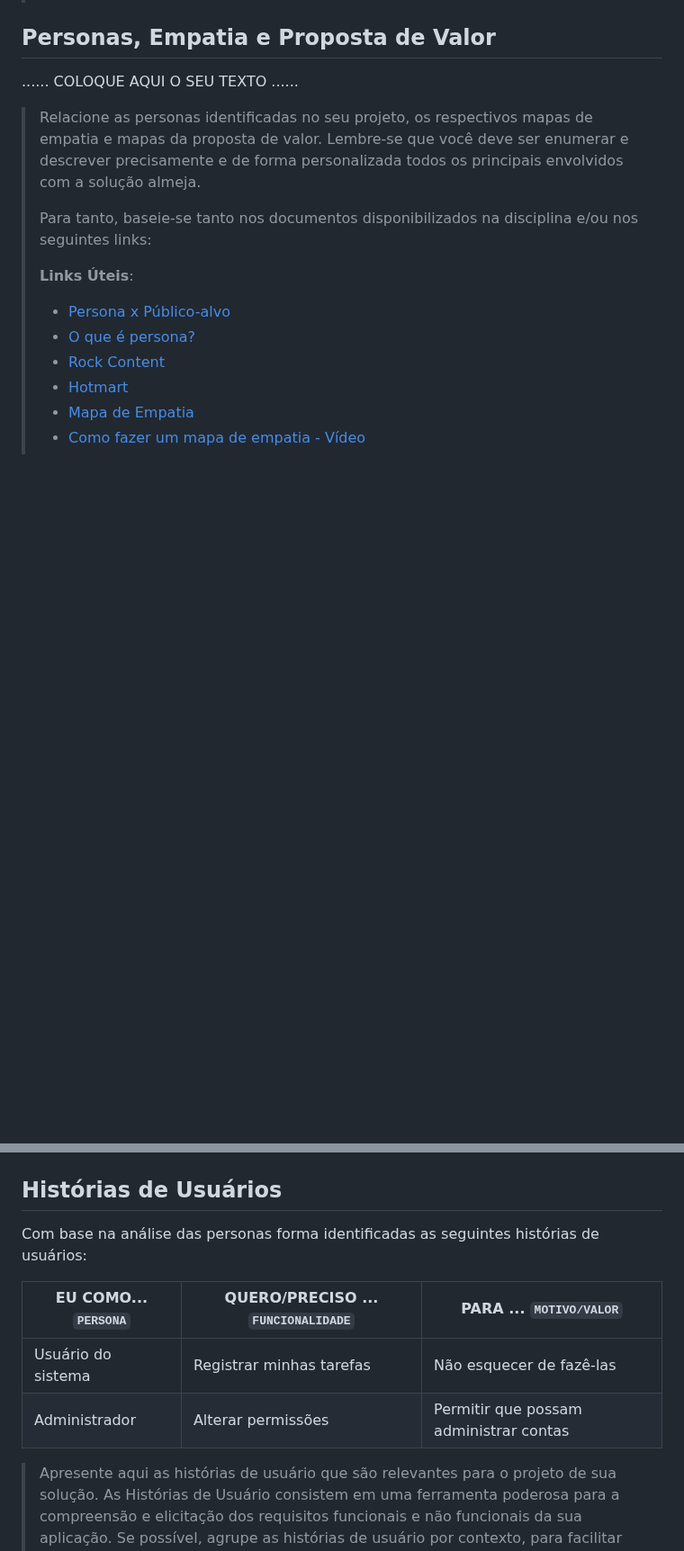
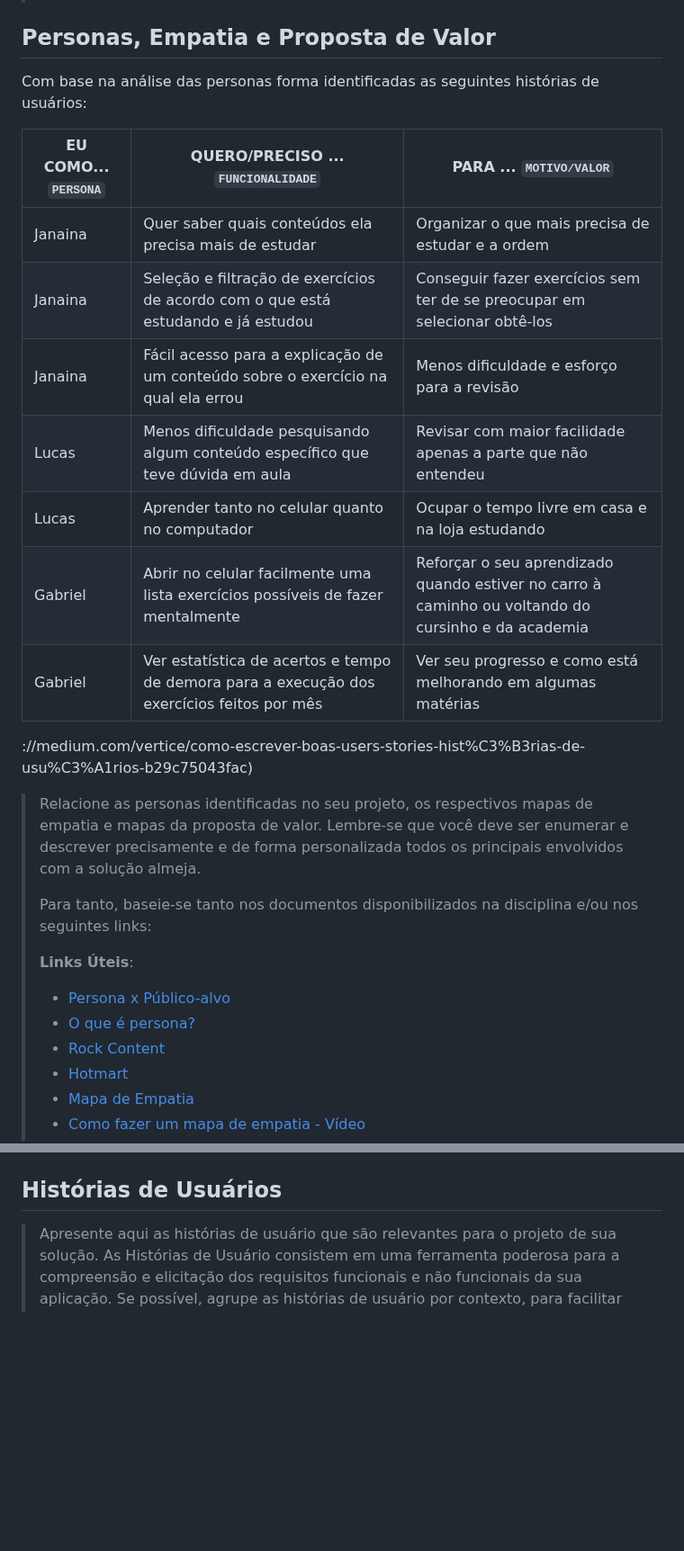
Before and after one commit to ICEI-PUC-Minas-PMGCC-TI/ti-1-pmg-cc-m-20231-tiaw-questoes-sobre-educacao-1, a Markdown page: docs/relatorio/Relatorio Tecnico - TEMPLATE.md, 2 parts joined by grey strips. Shown at 90% size. Drawn GitHub-style; blank space fills up the shorter version.

```diff
--- a/docs/relatorio/Relatorio Tecnico - TEMPLATE.md
+++ b/docs/relatorio/Relatorio Tecnico - TEMPLATE.md
@@ -137,7 +137,18 @@ O nosso principal público-alvo são alunos do Ensino médio, os pré-vestibulan
 
 ## Personas, Empatia e Proposta de Valor
 
-......  COLOQUE AQUI O SEU TEXTO ......
+Com base na análise das personas forma identificadas as seguintes histórias de usuários:
+
+|EU COMO... `PERSONA`| QUERO/PRECISO ... `FUNCIONALIDADE` |PARA ... `MOTIVO/VALOR`                 |
+|--------------------|------------------------------------|----------------------------------------|
+|Janaina | Quer saber quais conteúdos ela precisa mais de estudar          | Organizar o que mais precisa de estudar e a ordem             |
+|Janaina | Seleção e filtração de exercícios de acordo com o que está estudando e já estudou                 | Conseguir fazer exercícios sem ter de se preocupar em selecionar obtê-los |
+|Janaina | Fácil acesso para a explicação de um conteúdo sobre o exercício na qual ela errou               | Menos dificuldade e esforço para a revisão |
+|Lucas | Menos dificuldade pesquisando algum conteúdo específico que teve dúvida em aula                 | Revisar com maior facilidade apenas a parte que não entendeu |
+|Lucas | Aprender tanto no celular quanto no computador                 | Ocupar o tempo livre em casa e na loja estudando |
+|Gabriel | Abrir no celular facilmente uma lista exercícios possíveis de fazer mentalmente                | Reforçar o seu aprendizado quando estiver no carro à caminho ou voltando do cursinho e da academia |
+|Gabriel | Ver estatística de acertos e tempo de demora para a execução dos exercícios feitos por mês                | Ver seu progresso e como está melhorando em algumas matérias |
+://medium.com/vertice/como-escrever-boas-users-stories-hist%C3%B3rias-de-usu%C3%A1rios-b29c75043fac)
 
 
 > Relacione as personas identificadas no seu projeto, os respectivos mapas de empatia e
@@ -168,13 +179,6 @@ O nosso principal público-alvo são alunos do Ensino médio, os pré-vestibulan
 
 
 ## Histórias de Usuários
-
-Com base na análise das personas forma identificadas as seguintes histórias de usuários:
-
-|EU COMO... `PERSONA`| QUERO/PRECISO ... `FUNCIONALIDADE` |PARA ... `MOTIVO/VALOR`                 |
-|--------------------|------------------------------------|----------------------------------------|
-|Usuário do sistema  | Registrar minhas tarefas           | Não esquecer de fazê-las               |
-|Administrador       | Alterar permissões                 | Permitir que possam administrar contas |
 
 > Apresente aqui as histórias de usuário que são relevantes para o
 > projeto de sua solução. As Histórias de Usuário consistem em uma
```
